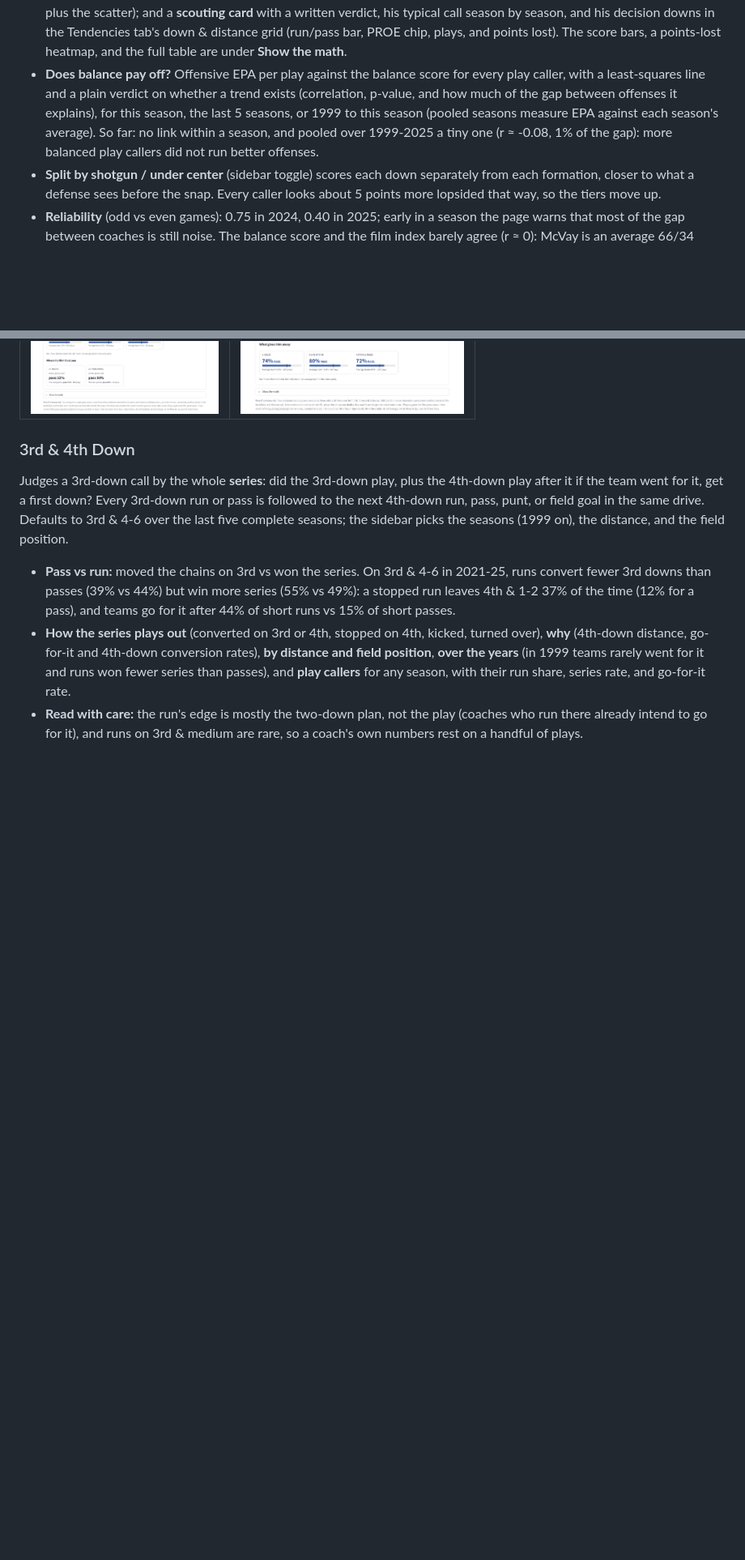
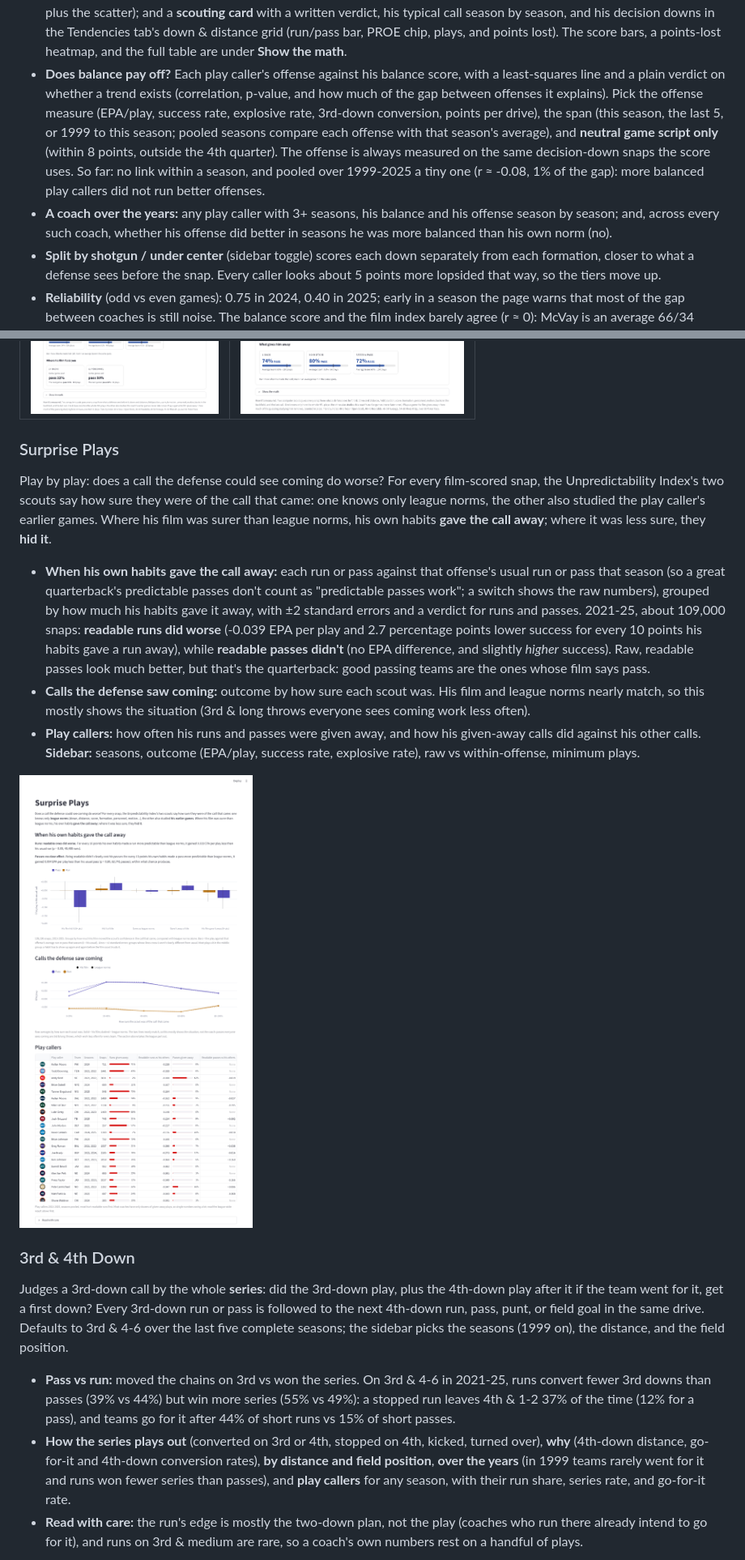
Before and after one commit to zcalvert29/NFL-Tendencies, a Markdown page: README.md, 2 parts joined by grey strips. Shown at 81% size. GitHub-like rendering; pictures changed too: docs/surprise_2021_2025.png (added); blank space fills up the shorter version.

```diff
--- a/README.md
+++ b/README.md
@@ -49,11 +49,15 @@ For each down & distance, his pass rate's squared gap from 50%, minus the part a
   index disagree, plus the scatter); and a **scouting card** with a written verdict, his typical call season by
   season, and his decision downs in the Tendencies tab's down & distance grid (run/pass bar, PROE chip, plays, and
   points lost). The score bars, a points-lost heatmap, and the full table are under **Show the math**.
-- **Does balance pay off?** Offensive EPA per play against the balance score for every play caller, with a
-  least-squares line and a plain verdict on whether a trend exists (correlation, p-value, and how much of the gap
-  between offenses it explains), for this season, the last 5 seasons, or 1999 to this season (pooled seasons measure
-  EPA against each season's average). So far: no link within a season, and pooled over 1999-2025 a tiny one
-  (r ≈ -0.08, 1% of the gap): more balanced play callers did not run better offenses.
+- **Does balance pay off?** Each play caller's offense against his balance score, with a least-squares line and a
+  plain verdict on whether a trend exists (correlation, p-value, and how much of the gap between offenses it
+  explains). Pick the offense measure (EPA/play, success rate, explosive rate, 3rd-down conversion, points per drive),
+  the span (this season, the last 5, or 1999 to this season; pooled seasons compare each offense with that season's
+  average), and **neutral game script only** (within 8 points, outside the 4th quarter). The offense is always
+  measured on the same decision-down snaps the score uses. So far: no link within a season, and pooled over
+  1999-2025 a tiny one (r ≈ -0.08, 1% of the gap): more balanced play callers did not run better offenses.
+- **A coach over the years:** any play caller with 3+ seasons, his balance and his offense season by season; and,
+  across every such coach, whether his offense did better in seasons he was more balanced than his own norm (no).
 - **Split by shotgun / under center** (sidebar toggle) scores each down separately from each formation, closer to
   what a defense sees before the snap. Every caller looks about 5 points more lopsided that way, so the tiers move up.
 - **Reliability** (odd vs even games): 0.75 in 2024, 0.40 in 2025; early in a season the page warns that most of the
@@ -128,6 +137,27 @@ The same film index in plain words, for anyone who watches football. Pick **View
 | 2025 | 2026 |
 |---|---|
 | ![2025](docs/glance_2025.png) | ![2026](docs/glance_2026.png) |
+
+### Surprise Plays
+
+Play by play: does a call the defense could see coming do worse? For every film-scored snap, the Unpredictability
+Index's two scouts say how sure they were of the call that came: one knows only league norms, the other also studied
+the play caller's earlier games. Where his film was surer than league norms, his own habits **gave the call away**;
+where it was less sure, they **hid it**.
+
+- **When his own habits gave the call away:** each run or pass against that offense's usual run or pass that season
+  (so a great quarterback's predictable passes don't count as "predictable passes work"; a switch shows the raw
+  numbers), grouped by how much his habits gave it away, with ±2 standard errors and a verdict for runs and passes.
+  2021-25, about 109,000 snaps: **readable runs did worse** (-0.039 EPA per play and 2.7 percentage points lower
+  success for every 10 points his habits gave a run away), while **readable passes didn't** (no EPA difference, and
+  slightly *higher* success). Raw, readable passes look much better, but that's the quarterback: good passing teams
+  are the ones whose film says pass.
+- **Calls the defense saw coming:** outcome by how sure each scout was. His film and league norms nearly match, so this
+  mostly shows the situation (3rd & long throws everyone sees coming work less often).
+- **Play callers:** how often his runs and passes were given away, and how his given-away calls did against his other
+  calls. **Sidebar:** seasons, outcome (EPA/play, success rate, explosive rate), raw vs within-offense, minimum plays.
+
+![Surprise Plays](docs/surprise_2021_2025.png)
 
 ### 3rd & 4th Down
 
```
Also changed, not shown: other parts of README.md (+9 -2 lines), 11 other files.
